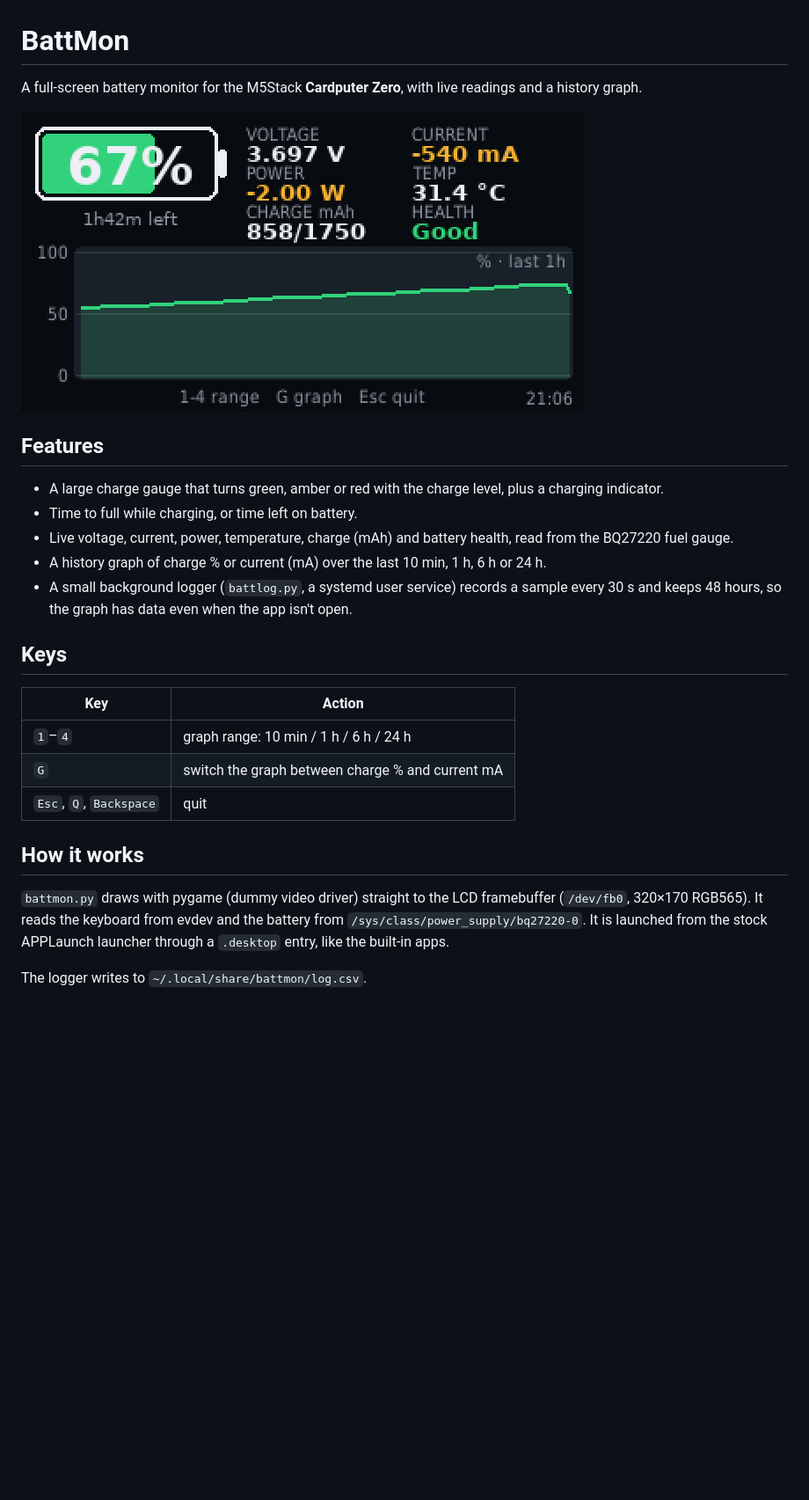
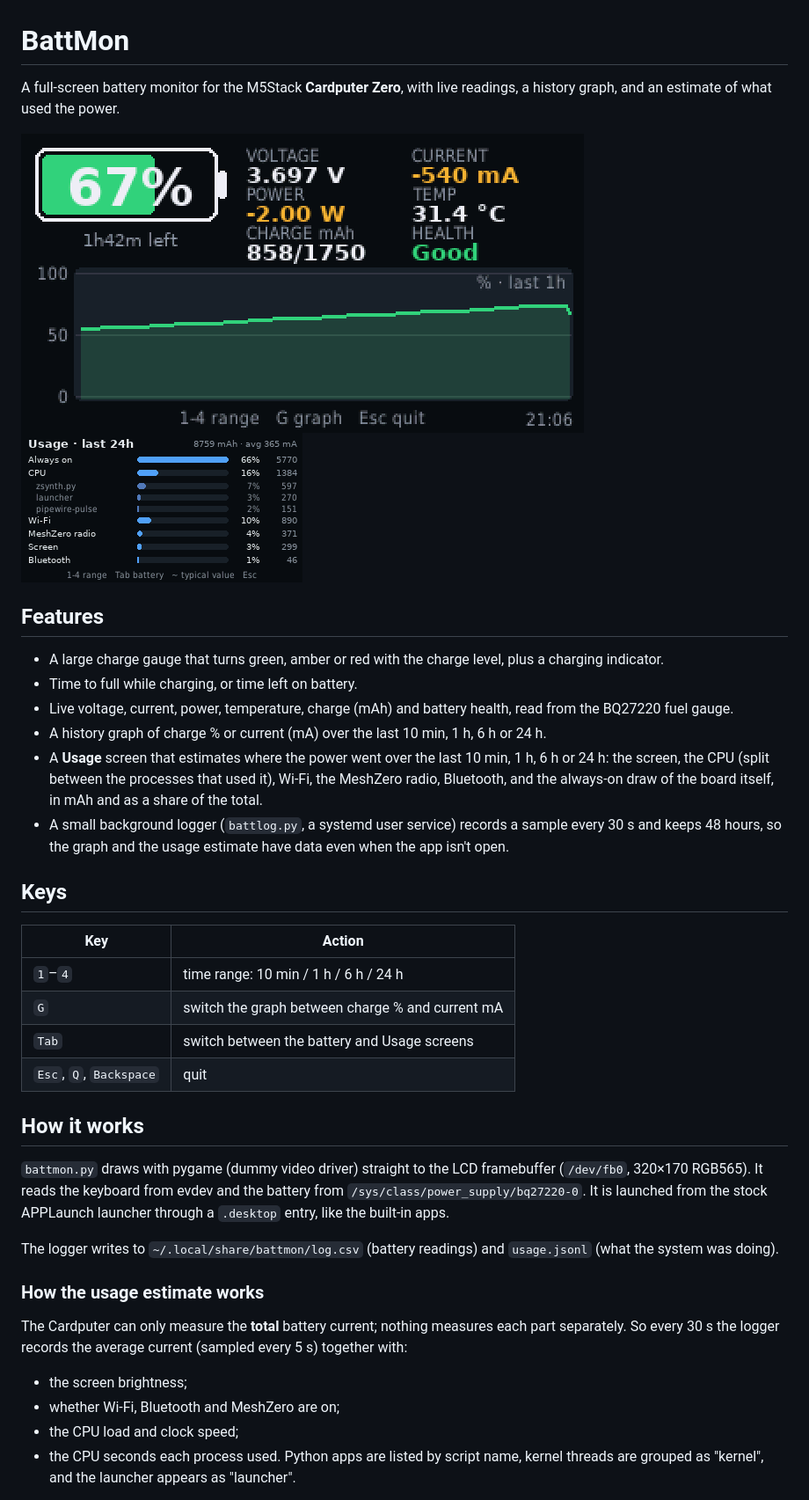
Before and after one commit to calanjoyce/battmon, a Markdown page: README.md, the part around one of its changes. Shown at 88% size. Rendered like a GitHub page; pictures changed too: docs/usage.png (added); blank space fills up the shorter version.

```diff
--- a/README.md
+++ b/README.md
@@ -1,9 +1,9 @@
 # BattMon
 
 A full-screen battery monitor for the M5Stack **Cardputer Zero**, with live
-readings and a history graph.
+readings, a history graph, and an estimate of what used the power.
 
-![BattMon](docs/screenshot.png)
+![BattMon](docs/screenshot.png) ![Usage screen, with example data](docs/usage.png)
 
 ## Features
 
@@ -14,16 +14,21 @@ readings and a history graph.
   read from the BQ27220 fuel gauge.
 - A history graph of charge % or current (mA) over the last 10 min, 1 h, 6 h
   or 24 h.
+- A **Usage** screen that estimates where the power went over the last 10 min,
+  1 h, 6 h or 24 h: the screen, the CPU (split between the processes that
+  used it), Wi-Fi, the MeshZero radio, Bluetooth, and the always-on draw of
+  the board itself, in mAh and as a share of the total.
 - A small background logger (`battlog.py`, a systemd user service) records a
-  sample every 30 s and keeps 48 hours, so the graph has data even when the
-  app isn't open.
+  sample every 30 s and keeps 48 hours, so the graph and the usage estimate
+  have data even when the app isn't open.
 
 ## Keys
 
 | Key | Action |
 | --- | --- |
-| `1`–`4` | graph range: 10 min / 1 h / 6 h / 24 h |
+| `1`–`4` | time range: 10 min / 1 h / 6 h / 24 h |
 | `G` | switch the graph between charge % and current mA |
+| `Tab` | switch between the battery and Usage screens |
 | `Esc`, `Q`, `Backspace` | quit |
 
 ## How it works
@@ -33,4 +38,19 @@ framebuffer (`/dev/fb0`, 320×170 RGB565). It reads the keyboard from evdev and
 the battery from `/sys/class/power_supply/bq27220-0`. It is launched from the
 stock APPLaunch launcher through a `.desktop` entry, like the built-in apps.
 
-The logger writes to `~/.local/share/battmon/log.csv`.
+The logger writes to `~/.local/share/battmon/log.csv` (battery readings)
+and `usage.jsonl` (what the system was doing).
+
+### How the usage estimate works
+
+The Cardputer can only measure the **total** battery current; nothing
+measures each part separately. So every 30 s the logger records the average
+current (sampled every 5 s) together with:
+
+- the screen brightness;
+- whether Wi-Fi, Bluetooth and MeshZero are on;
+- the CPU load and clock speed;
+- the CPU seconds each process used. Python apps are listed by script name,
+  kernel threads are grouped as "kernel", and the launcher appears as
+  "launcher".
+
```
Also changed, not shown: other parts of README.md (+21 -0 lines), 5 other files.
